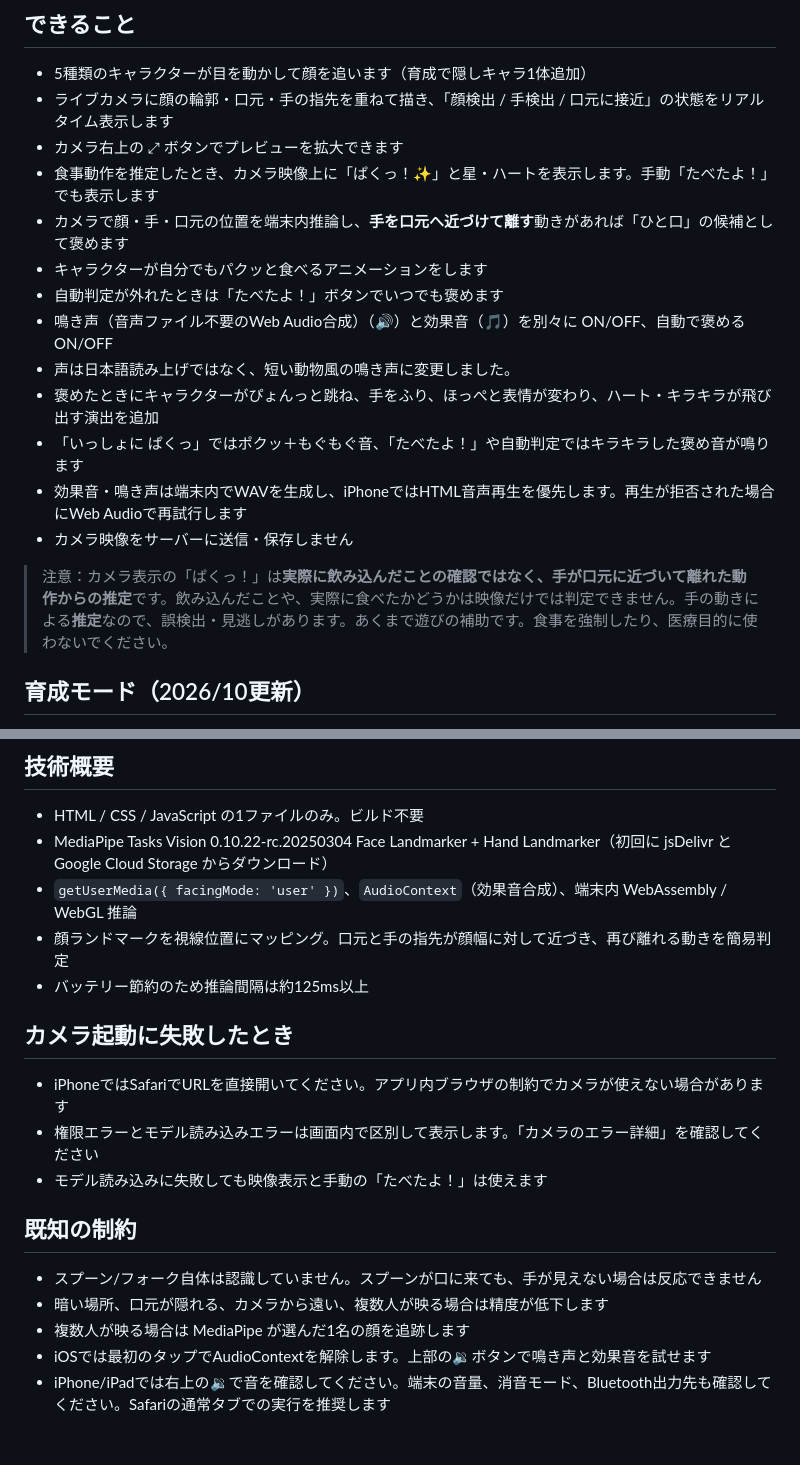
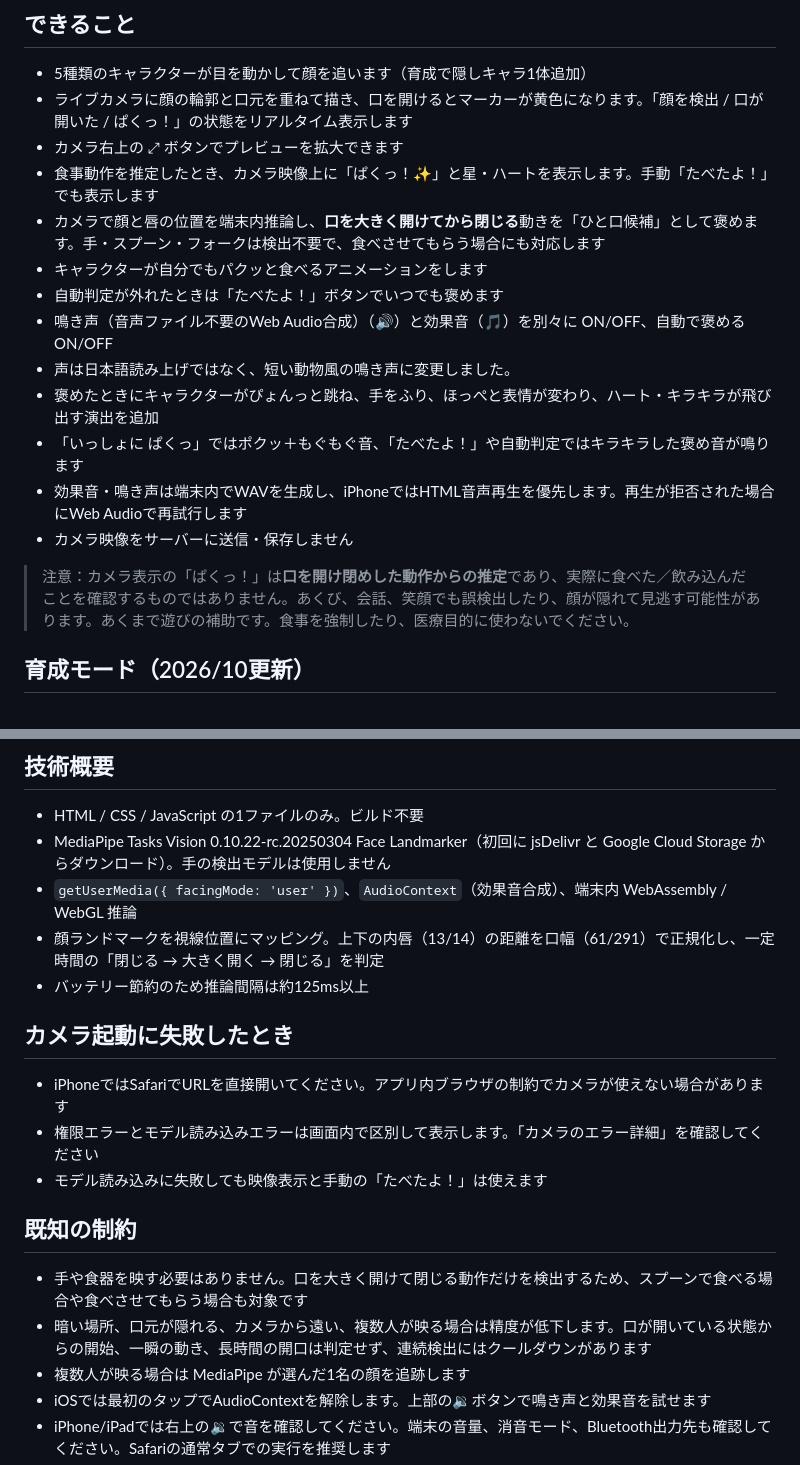
Before and after one commit to fooping-tech/mogutomo, a Markdown page: README.md, 2 parts joined by grey strips. GitHub-like rendering; blank space fills up the shorter version.

Commit message:
Explain face-only mouth opening and closing detection, limitations and feeding support

```diff
--- a/README.md
+++ b/README.md
@@ -5,10 +5,10 @@
 ## できること
 
 - 5種類のキャラクターが目を動かして顔を追います（育成で隠しキャラ1体追加）
-- ライブカメラに顔の輪郭・口元・手の指先を重ねて描き、「顔検出 / 手検出 / 口元に接近」の状態をリアルタイム表示します
+- ライブカメラに顔の輪郭と口元を重ねて描き、口を開けるとマーカーが黄色になります。「顔を検出 / 口が開いた / ぱくっ！」の状態をリアルタイム表示します
 - カメラ右上の ⤢ ボタンでプレビューを拡大できます
 - 食事動作を推定したとき、カメラ映像上に「ぱくっ！✨」と星・ハートを表示します。手動「たべたよ！」でも表示します
-- カメラで顔・手・口元の位置を端末内推論し、**手を口元へ近づけて離す**動きがあれば「ひと口」の候補として褒めます
+- カメラで顔と唇の位置を端末内推論し、**口を大きく開けてから閉じる**動きを「ひと口候補」として褒めます。手・スプーン・フォークは検出不要で、食べさせてもらう場合にも対応します
 - キャラクターが自分でもパクッと食べるアニメーションをします
 - 自動判定が外れたときは「たべたよ！」ボタンでいつでも褒めます
 - 鳴き声（音声ファイル不要のWeb Audio合成）（🔊）と効果音（🎵）を別々に ON/OFF、自動で褒める ON/OFF
@@ -18,7 +18,7 @@
 - 効果音・鳴き声は端末内でWAVを生成し、iPhoneではHTML音声再生を優先します。再生が拒否された場合にWeb Audioで再試行します
 - カメラ映像をサーバーに送信・保存しません
 
-> 注意：カメラ表示の「ぱくっ！」は**実際に飲み込んだことの確認ではなく、手が口元に近づいて離れた動作からの推定**です。飲み込んだことや、実際に食べたかどうかは映像だけでは判定できません。手の動きによる**推定**なので、誤検出・見逃しがあります。あくまで遊びの補助です。食事を強制したり、医療目的に使わないでください。
+> 注意：カメラ表示の「ぱくっ！」は**口を開け閉めした動作からの推定**であり、実際に食べた／飲み込んだことを確認するものではありません。あくび、会話、笑顔でも誤検出したり、顔が隠れて見逃す可能性があります。あくまで遊びの補助です。食事を強制したり、医療目的に使わないでください。
 
 ## 育成モード（2026/10更新）
 
@@ -68,9 +68,9 @@ python3 -m http.server 8000
 ## 技術概要
 
 - HTML / CSS / JavaScript の1ファイルのみ。ビルド不要
-- MediaPipe Tasks Vision 0.10.22-rc.20250304 Face Landmarker + Hand Landmarker（初回に jsDelivr と Google Cloud Storage からダウンロード）
+- MediaPipe Tasks Vision 0.10.22-rc.20250304 Face Landmarker（初回に jsDelivr と Google Cloud Storage からダウンロード）。手の検出モデルは使用しません
 - `getUserMedia({ facingMode: 'user' })`、`AudioContext`（効果音合成）、端末内 WebAssembly / WebGL 推論
-- 顔ランドマークを視線位置にマッピング。口元と手の指先が顔幅に対して近づき、再び離れる動きを簡易判定
+- 顔ランドマークを視線位置にマッピング。上下の内唇（13/14）の距離を口幅（61/291）で正規化し、一定時間の「閉じる → 大きく開く → 閉じる」を判定
 - バッテリー節約のため推論間隔は約125ms以上
 
 ## カメラ起動に失敗したとき
@@ -81,8 +81,8 @@ python3 -m http.server 8000
 
 ## 既知の制約
 
-- スプーン/フォーク自体は認識していません。スプーンが口に来ても、手が見えない場合は反応できません
-- 暗い場所、口元が隠れる、カメラから遠い、複数人が映る場合は精度が低下します
+- 手や食器を映す必要はありません。口を大きく開けて閉じる動作だけを検出するため、スプーンで食べる場合や食べさせてもらう場合も対象です
+- 暗い場所、口元が隠れる、カメラから遠い、複数人が映る場合は精度が低下します。口が開いている状態からの開始、一瞬の動き、長時間の開口は判定せず、連続検出にはクールダウンがあります
 - 複数人が映る場合は MediaPipe が選んだ1名の顔を追跡します
 - iOSでは最初のタップでAudioContextを解除します。上部の🔉ボタンで鳴き声と効果音を試せます
 - iPhone/iPadでは右上の🔉で音を確認してください。端末の音量、消音モード、Bluetooth出力先も確認してください。Safariの通常タブでの実行を推奨します
```
